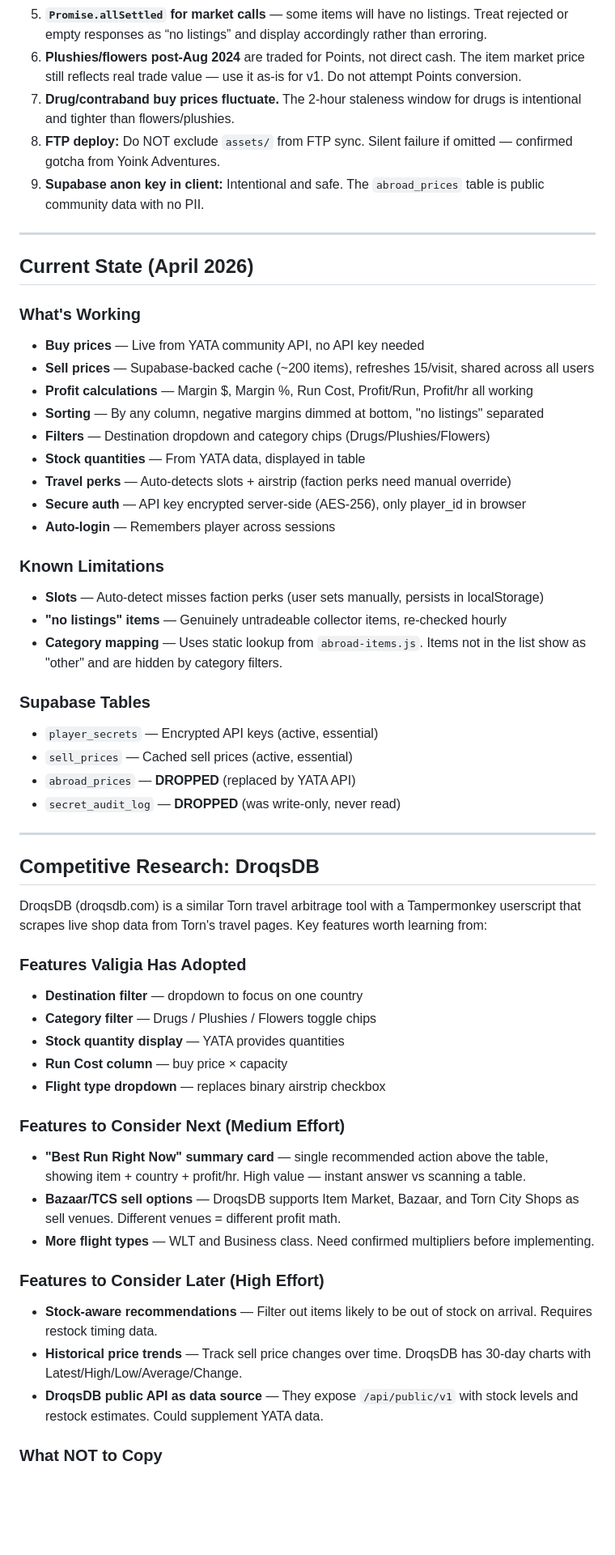
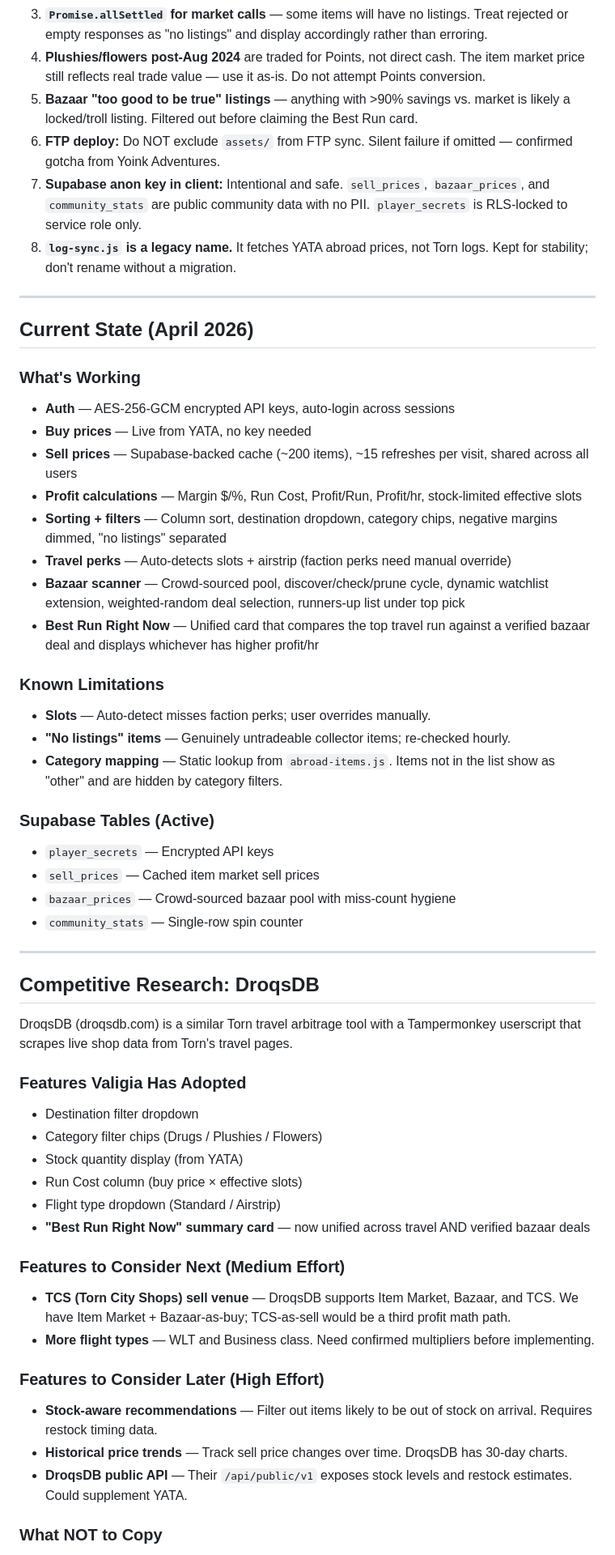
Before and after one commit to drumorgan/valigia, a Markdown page: CLAUDE.md, the part around one of its changes. Shown at 81% size. Drawn GitHub-style; blank space fills up the shorter version.

```diff
--- a/CLAUDE.md
+++ b/CLAUDE.md
@@ -486,50 +328,54 @@ valigia.girovagabondo.com/
 1. **`Promise.allSettled` for market calls** — some items will have no
-   listings. Treat rejected or empty responses as “no listings” and
+   listings. Treat rejected or empty responses as "no listings" and
    display accordingly rather than erroring.
 1. **Plushies/flowers post-Aug 2024** are traded for Points, not direct
    cash. The item market price still reflects real trade value — use it
-   as-is for v1. Do not attempt Points conversion.
-1. **Drug/contraband buy prices fluctuate.** The 2-hour staleness window
-   for drugs is intentional and tighter than flowers/plushies.
+   as-is. Do not attempt Points conversion.
+1. **Bazaar "too good to be true" listings** — anything with >90%
+   savings vs. market is likely a locked/troll listing. Filtered out
+   before claiming the Best Run card.
 1. **FTP deploy:** Do NOT exclude `assets/` from FTP sync. Silent failure
    if omitted — confirmed gotcha from Yoink Adventures.
-1. **Supabase anon key in client:** Intentional and safe. The
-   `abroad_prices` table is public community data with no PII.
+1. **Supabase anon key in client:** Intentional and safe. `sell_prices`,
+   `bazaar_prices`, and `community_stats` are public community data with
+   no PII. `player_secrets` is RLS-locked to service role only.
+1. **`log-sync.js` is a legacy name.** It fetches YATA abroad prices,
+   not Torn logs. Kept for stability; don't rename without a migration.
 
 -----
 
 ## Current State (April 2026)
 
 ### What's Working
-- **Buy prices** — Live from YATA community API, no API key needed
-- **Sell prices** — Supabase-backed cache (~200 items), refreshes 15/visit,
-  shared across all users
-- **Profit calculations** — Margin $, Margin %, Run Cost, Profit/Run,
-  Profit/hr all working
-- **Sorting** — By any column, negative margins dimmed at bottom,
-  "no listings" separated
-- **Filters** — Destination dropdown and category chips
-  (Drugs/Plushies/Flowers)
-- **Stock quantities** — From YATA data, displayed in table
+- **Auth** — AES-256-GCM encrypted API keys, auto-login across sessions
+- **Buy prices** — Live from YATA, no key needed
+- **Sell prices** — Supabase-backed cache (~200 items), ~15 refreshes
+  per visit, shared across all users
+- **Profit calculations** — Margin $/%, Run Cost, Profit/Run, Profit/hr,
+  stock-limited effective slots
+- **Sorting + filters** — Column sort, destination dropdown, category
+  chips, negative margins dimmed, "no listings" separated
 - **Travel perks** — Auto-detects slots + airstrip (faction perks need
   manual override)
-- **Secure auth** — API key encrypted server-side (AES-256), only
-  player_id in browser
-- **Auto-login** — Remembers player across sessions
+- **Bazaar scanner** — Crowd-sourced pool, discover/check/prune cycle,
+  dynamic watchlist extension, weighted-random deal selection, runners-up
+  list under top pick
+- **Best Run Right Now** — Unified card that compares the top travel run
+  against a verified bazaar deal and displays whichever has higher
+  profit/hr
 
 ### Known Limitations
-- **Slots** — Auto-detect misses faction perks (user sets manually,
-  persists in localStorage)
-- **"no listings" items** — Genuinely untradeable collector items,
-  re-checked hourly
-- **Category mapping** — Uses static lookup from `abroad-items.js`.
-  Items not in the list show as "other" and are hidden by category filters.
+- **Slots** — Auto-detect misses faction perks; user overrides manually.
+- **"No listings" items** — Genuinely untradeable collector items;
+  re-checked hourly.
+- **Category mapping** — Static lookup from `abroad-items.js`. Items not
+  in the list show as "other" and are hidden by category filters.
 
-### Supabase Tables
-- `player_secrets` — Encrypted API keys (active, essential)
-- `sell_prices` — Cached sell prices (active, essential)
-- `abroad_prices` — **DROPPED** (replaced by YATA API)
-- `secret_audit_log` — **DROPPED** (was write-only, never read)
+### Supabase Tables (Active)
+- `player_secrets` — Encrypted API keys
+- `sell_prices` — Cached item market sell prices
+- `bazaar_prices` — Crowd-sourced bazaar pool with miss-count hygiene
+- `community_stats` — Single-row spin counter
 
 -----
 
@@ -537,22 +383,21 @@ valigia.girovagabondo.com/
 
 DroqsDB (droqsdb.com) is a similar Torn travel arbitrage tool with a
 Tampermonkey userscript that scrapes live shop data from Torn's travel
-pages. Key features worth learning from:
+pages.
 
 ### Features Valigia Has Adopted
-- **Destination filter** — dropdown to focus on one country
-- **Category filter** — Drugs / Plushies / Flowers toggle chips
-- **Stock quantity display** — YATA provides quantities
-- **Run Cost column** — buy price × capacity
-- **Flight type dropdown** — replaces binary airstrip checkbox
+- Destination filter dropdown
+- Category filter chips (Drugs / Plushies / Flowers)
+- Stock quantity display (from YATA)
+- Run Cost column (buy price × effective slots)
+- Flight type dropdown (Standard / Airstrip)
+- **"Best Run Right Now" summary card** — now unified across travel
+  AND verified bazaar deals
 
 ### Features to Consider Next (Medium Effort)
-- **"Best Run Right Now" summary card** — single recommended action
-  above the table, showing item + country + profit/hr. High value —
-  instant answer vs scanning a table.
-- **Bazaar/TCS sell options** — DroqsDB supports Item Market, Bazaar,
-  and Torn City Shops as sell venues. Different venues = different
-  profit math.
+- **TCS (Torn City Shops) sell venue** — DroqsDB supports Item Market,
+  Bazaar, and TCS. We have Item Market + Bazaar-as-buy; TCS-as-sell
+  would be a third profit math path.
 - **More flight types** — WLT and Business class. Need confirmed
   multipliers before implementing.
 
@@ -560,9 +405,8 @@ pages. Key features worth learning from:
 - **Stock-aware recommendations** — Filter out items likely to be out
   of stock on arrival. Requires restock timing data.
 - **Historical price trends** — Track sell price changes over time.
-  DroqsDB has 30-day charts with Latest/High/Low/Average/Change.
-- **DroqsDB public API as data source** — They expose
-  `/api/public/v1` with stock levels and restock estimates. Could
-  supplement YATA data.
+  DroqsDB has 30-day charts.
+- **DroqsDB public API** — Their `/api/public/v1` exposes stock levels
+  and restock estimates. Could supplement YATA.
 
 ### What NOT to Copy
```
Also changed, not shown: other parts of CLAUDE.md (+186 -366 lines).
